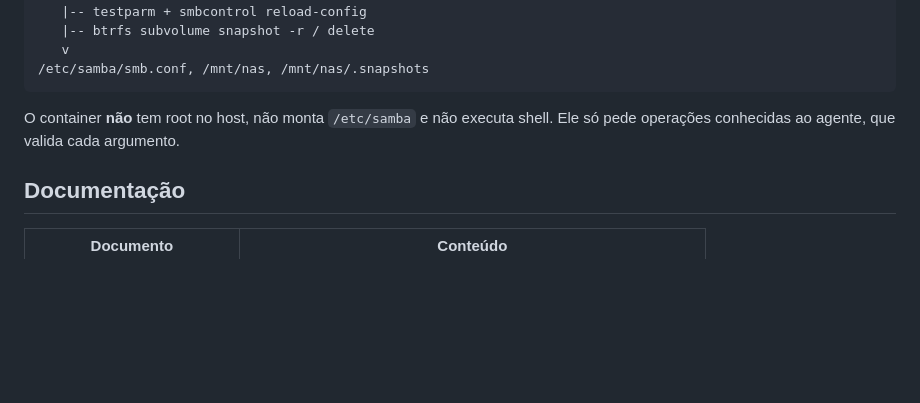
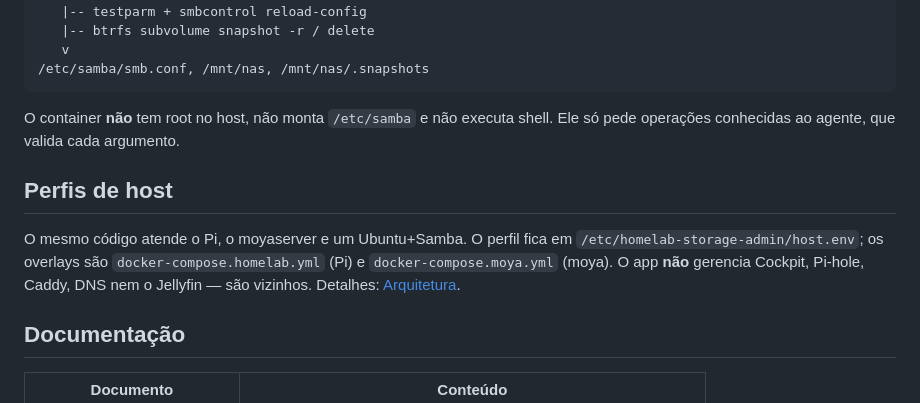
Before and after one commit to ConradoAlmeida/homelab-storage-admin, a Markdown page: README.md, the part around the change. GitHub-like rendering; blank space fills up the shorter version.

Commit message:
fix(ci): keep host profiles in README index
test_readme_documents_profiles_and_neighbors expects host.env, the Compose overlays and the Cockpit/Pi-hole neighbors in README.md. The docs split moved them to docs/ARQUITETURA.md, so the index now has a short Perfis de host section linking the details.

```diff
--- a/README.md
+++ b/README.md
@@ -104,6 +104,14 @@ homelab-storage-agent (systemd, root no host)
 O container **não** tem root no host, não monta `/etc/samba` e não executa shell.
 Ele só pede operações conhecidas ao agente, que valida cada argumento.
 
+## Perfis de host
+
+O mesmo código atende o Pi, o moyaserver e um Ubuntu+Samba. O perfil fica em
+`/etc/homelab-storage-admin/host.env`; os overlays são
+`docker-compose.homelab.yml` (Pi) e `docker-compose.moya.yml` (moya). O app
+**não** gerencia Cockpit, Pi-hole, Caddy, DNS nem o Jellyfin — são vizinhos.
+Detalhes: [Arquitetura](docs/ARQUITETURA.md#perfis-de-host).
+
 ## Documentação
 
 | Documento | Conteúdo |
```
